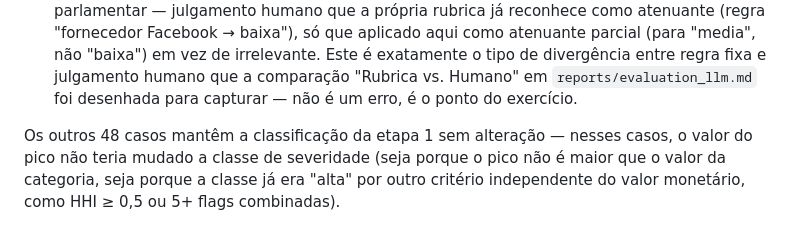
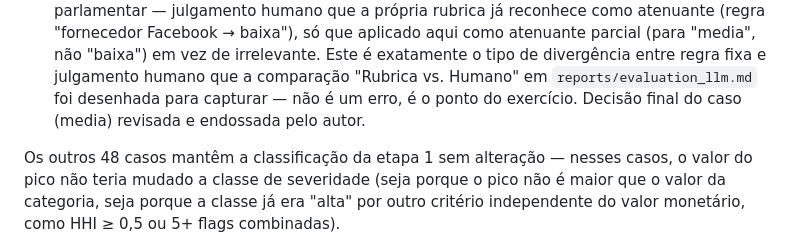
Before and after one commit to alissonmachado/radar-gastos-ceap, a Markdown page: reports/criterio_rotulagem.md, the part around the change. Drawn GitHub-style.

Commit message:
evaluation: endosso final do autor no caso Bruno Ganem

```diff
--- a/reports/criterio_rotulagem.md
+++ b/reports/criterio_rotulagem.md
@@ -67,6 +67,7 @@ O autor revisou manualmente esses 2 casos à luz do sinal completo:
   Este é exatamente o tipo de divergência entre regra fixa e julgamento
   humano que a comparação "Rubrica vs. Humano" em `reports/evaluation_llm.md`
   foi desenhada para capturar — não é um erro, é o ponto do exercício.
+  Decisão final do caso (media) revisada e endossada pelo autor.
 
 Os outros 48 casos mantêm a classificação da etapa 1 sem alteração — nesses
 casos, o valor do pico não teria mudado a classe de severidade (seja porque
```
